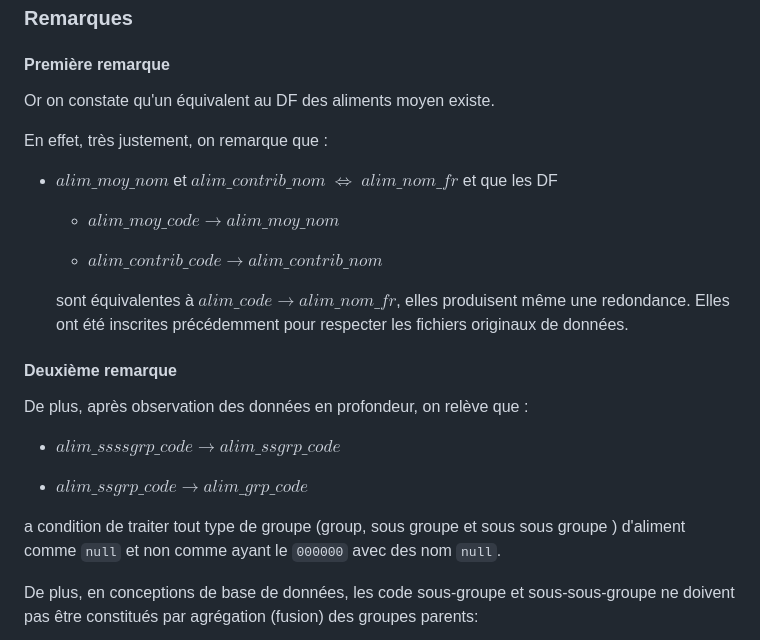
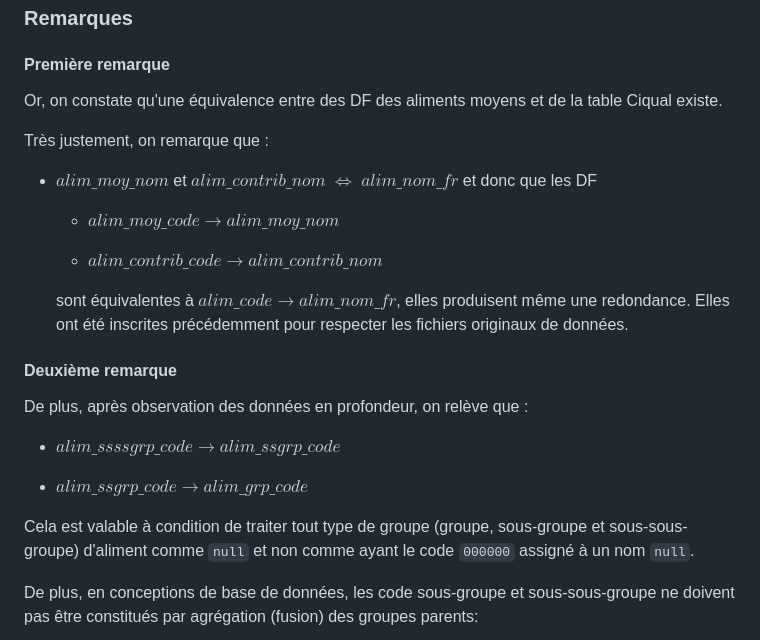
Before and after one commit to ZPitor99/Ciqly, a Markdown page: database/DF_database_ciqual.md, the part around one of its changes. Rendered like a GitHub page.

```diff
--- a/database/DF_database_ciqual.md
+++ b/database/DF_database_ciqual.md
@@ -64,11 +62,11 @@ $(alim\_moy\_code, alim\_contrib\_code) \rightarrow pourcentage$
 
 #### Première remarque
 
-Or on constate qu'un équivalent au DF des aliments moyen existe.
+Or, on constate qu'une équivalence entre des DF des aliments moyens et de la table Ciqual existe.
 
-En effet, très justement, on remarque que :
+Très justement, on remarque que :
 
-- $alim\_moy\_nom$ et $alim\_contrib\_nom$ $\Leftrightarrow$ $alim\_nom\_fr$ et que les DF
+- $alim\_moy\_nom$ et $alim\_contrib\_nom$ $\Leftrightarrow$ $alim\_nom\_fr$ et donc que les DF
 
   - $alim\_moy\_code \rightarrow alim\_moy\_nom$
 
@@ -84,7 +82,7 @@ De plus, après observation des données en profondeur, on relève que :
 
 - $alim\_ssgrp\_code \rightarrow alim\_grp\_code$
 
-a condition de traiter tout type de groupe (group, sous groupe et sous sous groupe ) d'aliment comme `null` et non comme ayant le `000000` avec des nom `null`.
+Cela est valable à condition de traiter tout type de groupe (groupe, sous-groupe et sous-sous-groupe) d'aliment comme `null` et non comme ayant le code `000000` assigné à un nom `null`.
 
 De plus, en conceptions de base de données, les code sous-groupe et sous-sous-groupe ne doivent pas être constitués par agrégation (fusion) des groupes parents:
 
```
Also changed, not shown: other parts of database/DF_database_ciqual.md (+83 -6 lines).
